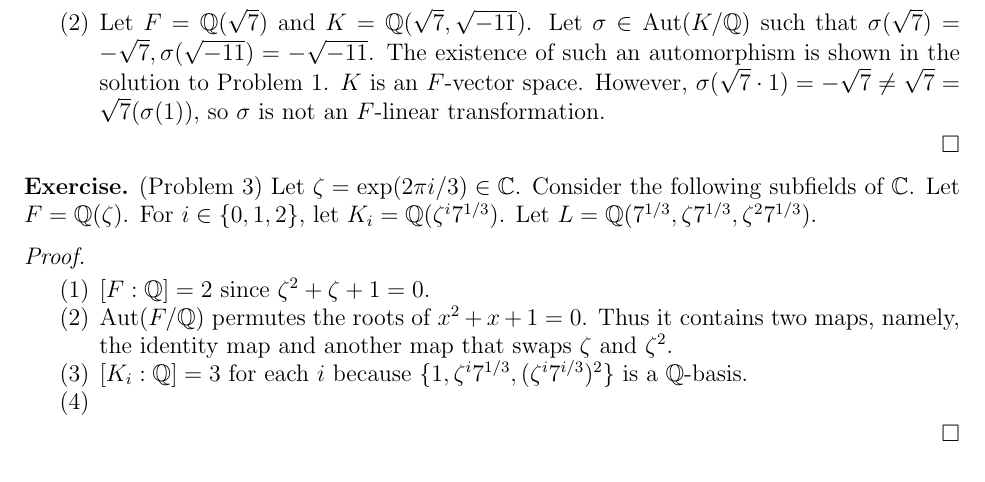
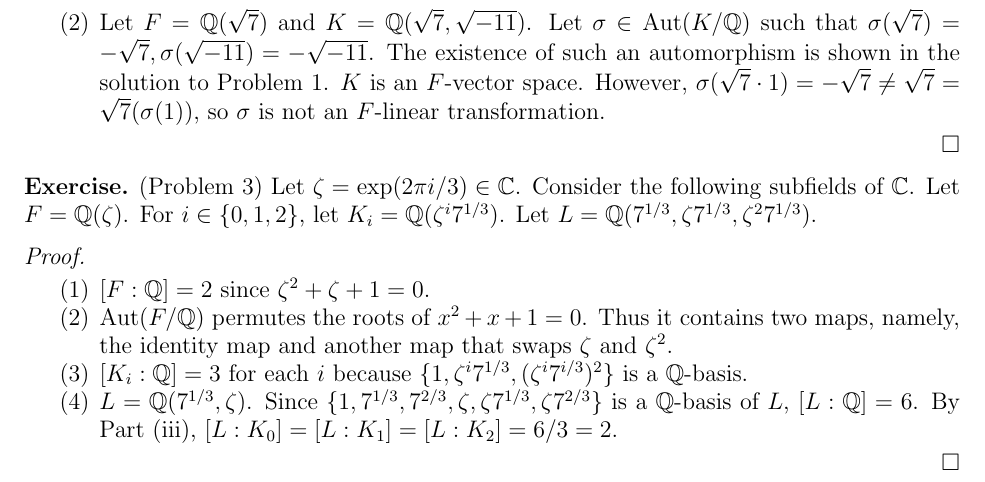
Before and after one commit to hidenori-shinohara/courses, a LaTeX paper (math601/10-30/math601-10-30.tex): part of page 4 of 4, cut so that both start at the same text. Compiled offline with pdfLaTeX.

Commit message:
Finish problem 3(iv)

```diff
--- a/math601/10-30/math601-10-30.tex
+++ b/math601/10-30/math601-10-30.tex
@@ -264,6 +264,9 @@
     \item
       $[K_i:\mathbb{Q}] = 3$ for each $i$ because $\{ 1, \zeta^i7^{1/3}, (\zeta^{i}7^{i/3})^2 \}$ is a $\mathbb{Q}$-basis.
     \item
+      $L = \mathbb{Q}(7^{1/3}, \zeta)$.
+      Since $\{ 1, 7^{1/3}, 7^{2/3}, \zeta, \zeta 7^{1/3}, \zeta 7^{2/3} \}$ is a $\mathbb{Q}$-basis of $L$, $[L:\mathbb{Q}] = 6$.
+      By Part (iii), $[L:K_0] = [L:K_1] = [L:K_2] = 6 / 3 = 2$.
   \end{enumerate}
 \end{proof}
 
```
Also changed, not shown: math601/10-30/math601-10-30.pdf.
